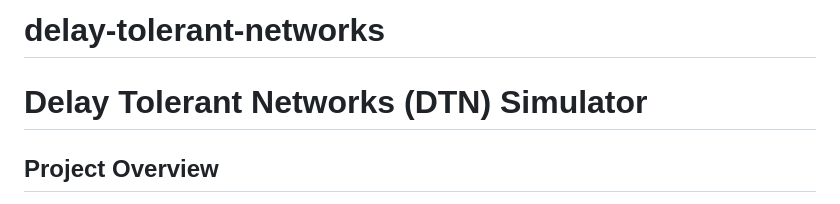
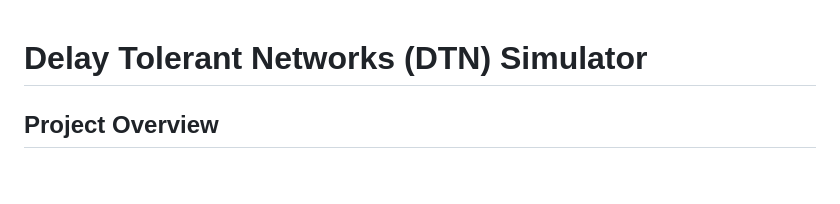
Before and after one commit to JKelleyDev/delay-tolerant-networks, a Markdown page: README.md, the part around the change. Drawn GitHub-style; blank space fills up the shorter version.

```diff
--- a/README.md
+++ b/README.md
@@ -1,5 +1,3 @@
-# delay-tolerant-networks
-
 # Delay Tolerant Networks (DTN) Simulator
 
 ## Project Overview
```
